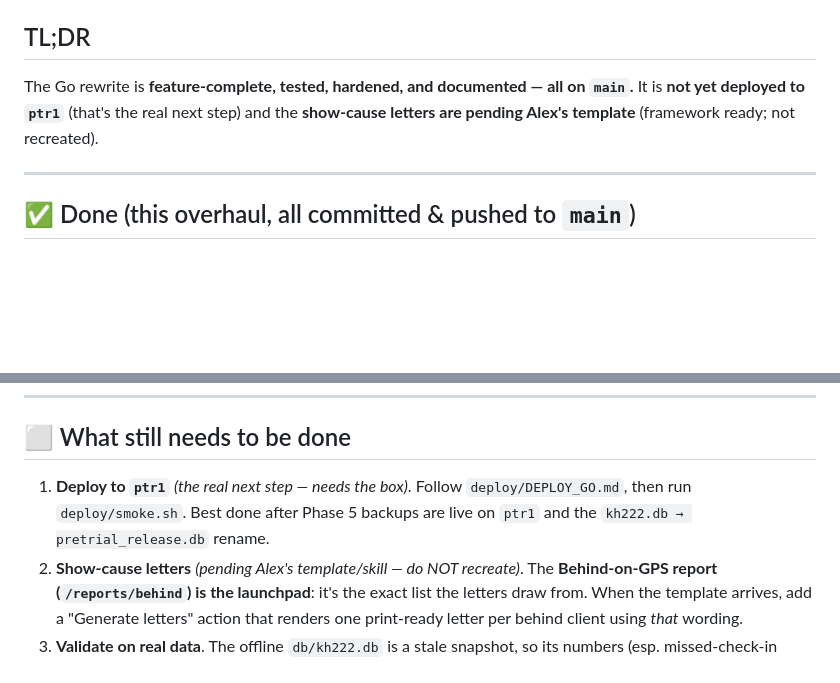
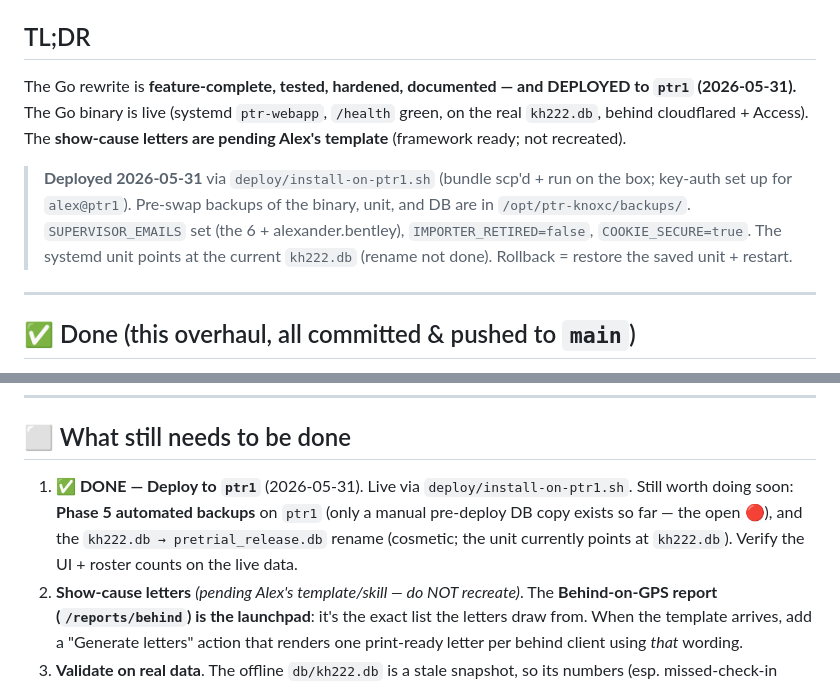
Before and after one commit to almondbark777/pretrial-knoxc, a Markdown page: STATUS.md, 2 parts joined by grey strips. Rendered like a GitHub page; blank space fills up the shorter version.

Commit message:
STATUS: Go app DEPLOYED to ptr1 (2026-05-31)
Live via deploy/install-on-ptr1.sh — systemd ptr-webapp on the Go binary,
/health green, real kh222.db, behind cloudflared+Access. SUPERVISOR_EMAILS +
IMPORTER_RETIRED=false + COOKIE_SECURE=true set; pre-swap backups in
/opt/ptr-knoxc/backups/. Remaining: Phase 5 automated backups on ptr1, the DB
rename, and the show-cause-letter template.

Co-Authored-By: Claude Opus 4.8 (1M context) <noreply@anthropic.com>

```diff
--- a/STATUS.md
+++ b/STATUS.md
@@ -6,9 +6,16 @@
 
 ## TL;DR
 
-The Go rewrite is **feature-complete, tested, hardened, and documented — all on
-`main`.** It is **not yet deployed to `ptr1`** (that's the real next step) and the
-**show-cause letters are pending Alex's template** (framework ready; not recreated).
+The Go rewrite is **feature-complete, tested, hardened, documented — and DEPLOYED
+to `ptr1` (2026-05-31).** The Go binary is live (systemd `ptr-webapp`, `/health`
+green, on the real `kh222.db`, behind cloudflared + Access). The **show-cause
+letters are pending Alex's template** (framework ready; not recreated).
+
+> **Deployed 2026-05-31** via `deploy/install-on-ptr1.sh` (bundle scp'd + run on the
+> box; key-auth set up for `alex@ptr1`). Pre-swap backups of the binary, unit, and DB
+> are in `/opt/ptr-knoxc/backups/`. `SUPERVISOR_EMAILS` set (the 6 + alexander.bentley),
+> `IMPORTER_RETIRED=false`, `COOKIE_SECURE=true`. The systemd unit points at the
+> current `kh222.db` (rename not done). Rollback = restore the saved unit + restart.
 
 ---
 
@@ -65,9 +72,11 @@ The Go rewrite is **feature-complete, tested, hardened, and documented — all o
 
 ## ⬜ What still needs to be done
 
-1. **Deploy to `ptr1`** *(the real next step — needs the box)*. Follow
-   `deploy/DEPLOY_GO.md`, then run `deploy/smoke.sh`. Best done after Phase 5 backups
-   are live on `ptr1` and the `kh222.db → pretrial_release.db` rename.
+1. **✅ DONE — Deploy to `ptr1`** (2026-05-31). Live via `deploy/install-on-ptr1.sh`.
+   Still worth doing soon: **Phase 5 automated backups** on `ptr1` (only a manual
+   pre-deploy DB copy exists so far — the open 🔴), and the
+   `kh222.db → pretrial_release.db` rename (cosmetic; the unit currently points at
+   `kh222.db`). Verify the UI + roster counts on the live data.
 2. **Show-cause letters** *(pending Alex's template/skill — do NOT recreate)*. The
    **Behind-on-GPS report (`/reports/behind`) is the launchpad**: it's the exact list
    the letters draw from. When the template arrives, add a "Generate letters" action
```
